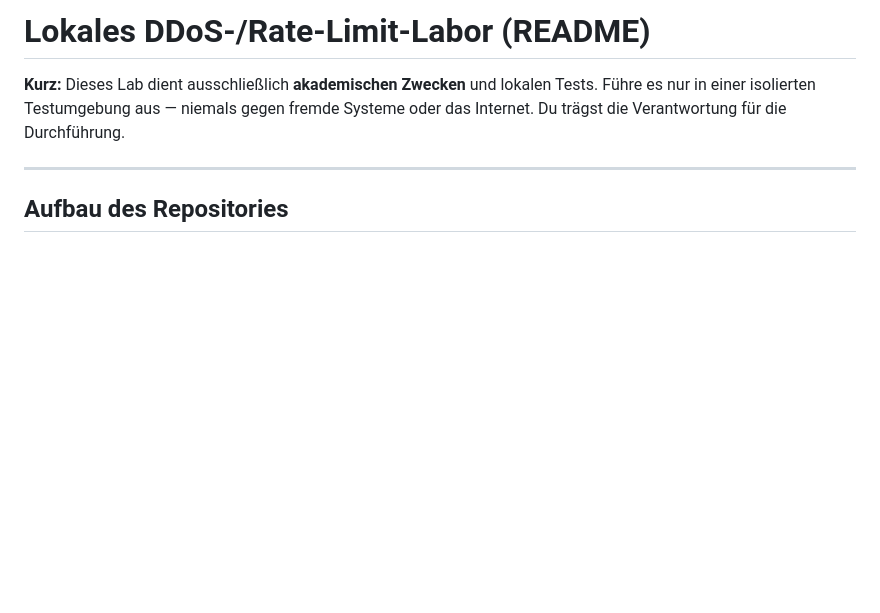
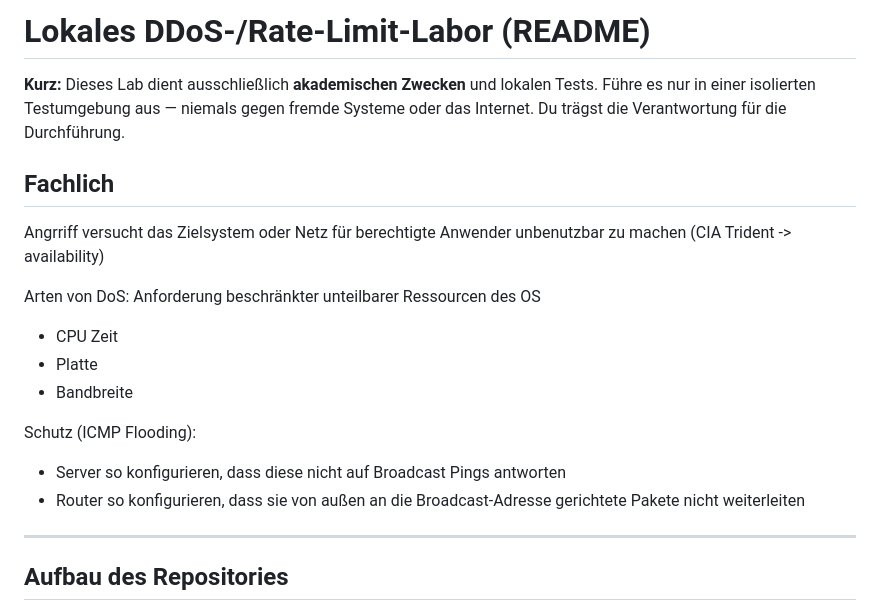
Before and after one commit to xoxoedg/IT-Sicherheit, a Markdown page: ddos_lab/README.md, the part around the change. Rendered like a GitHub page; blank space fills up the shorter version.

Commit message:
Anpassung README.md

```diff
--- a/ddos_lab/README.md
+++ b/ddos_lab/README.md
@@ -1,6 +1,24 @@
 # Lokales DDoS-/Rate‑Limit‑Labor (README)
 
 **Kurz:** Dieses Lab dient ausschließlich **akademischen Zwecken** und lokalen Tests. Führe es nur in einer isolierten Testumgebung aus — niemals gegen fremde Systeme oder das Internet. Du trägst die Verantwortung für die Durchführung.
+
+
+## Fachlich
+
+Angrriff versucht das Zielsystem oder Netz für berechtigte Anwender unbenutzbar zu machen (CIA Trident -> availability)
+
+Arten von DoS:
+Anforderung beschränkter unteilbarer Ressourcen des OS
+
+- CPU Zeit
+- Platte
+- Bandbreite
+
+Schutz (ICMP Flooding):
+
+- Server so konfigurieren, dass diese nicht auf Broadcast Pings antworten
+- Router so konfigurieren, dass sie von außen an die Broadcast-Adresse gerichtete Pakete nicht weiterleiten
+
 
 ---
 
```
